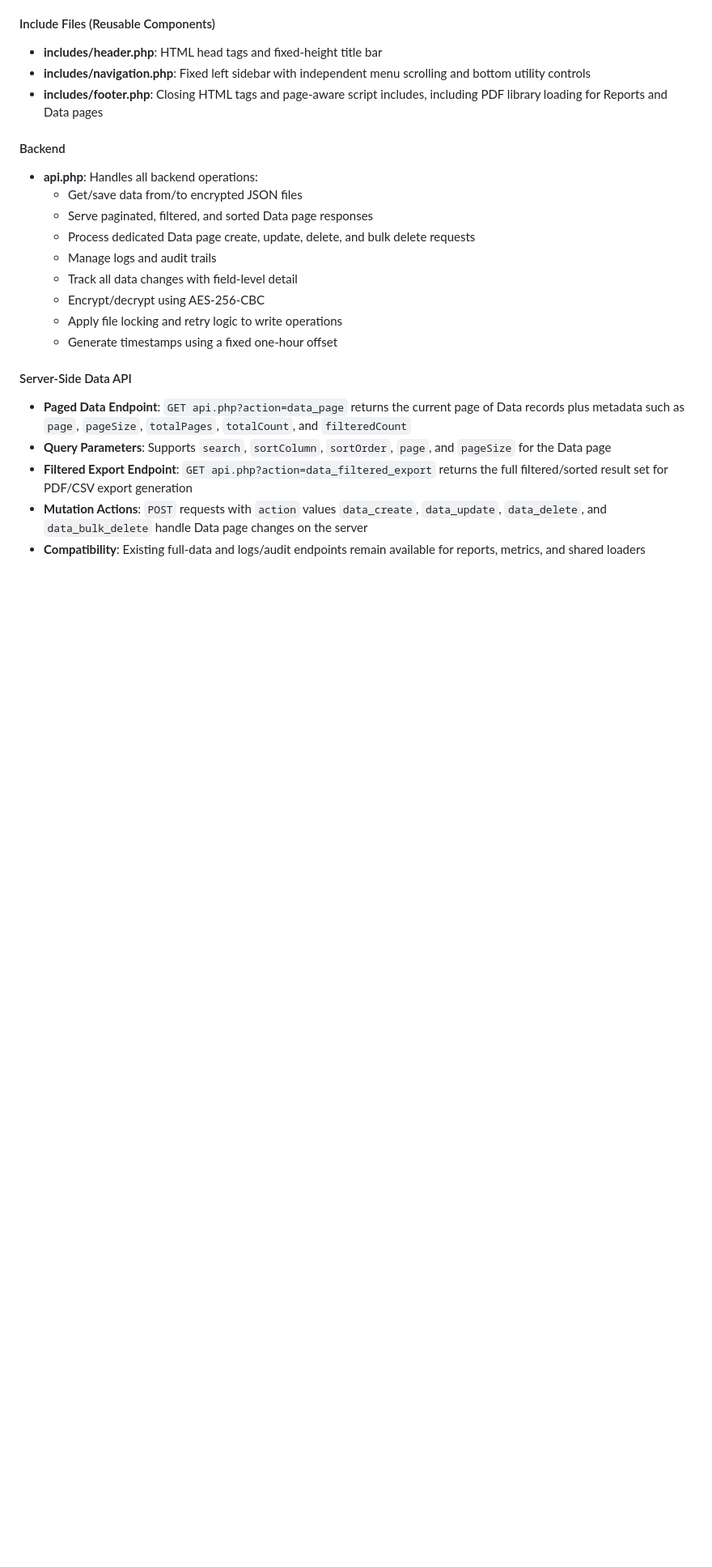
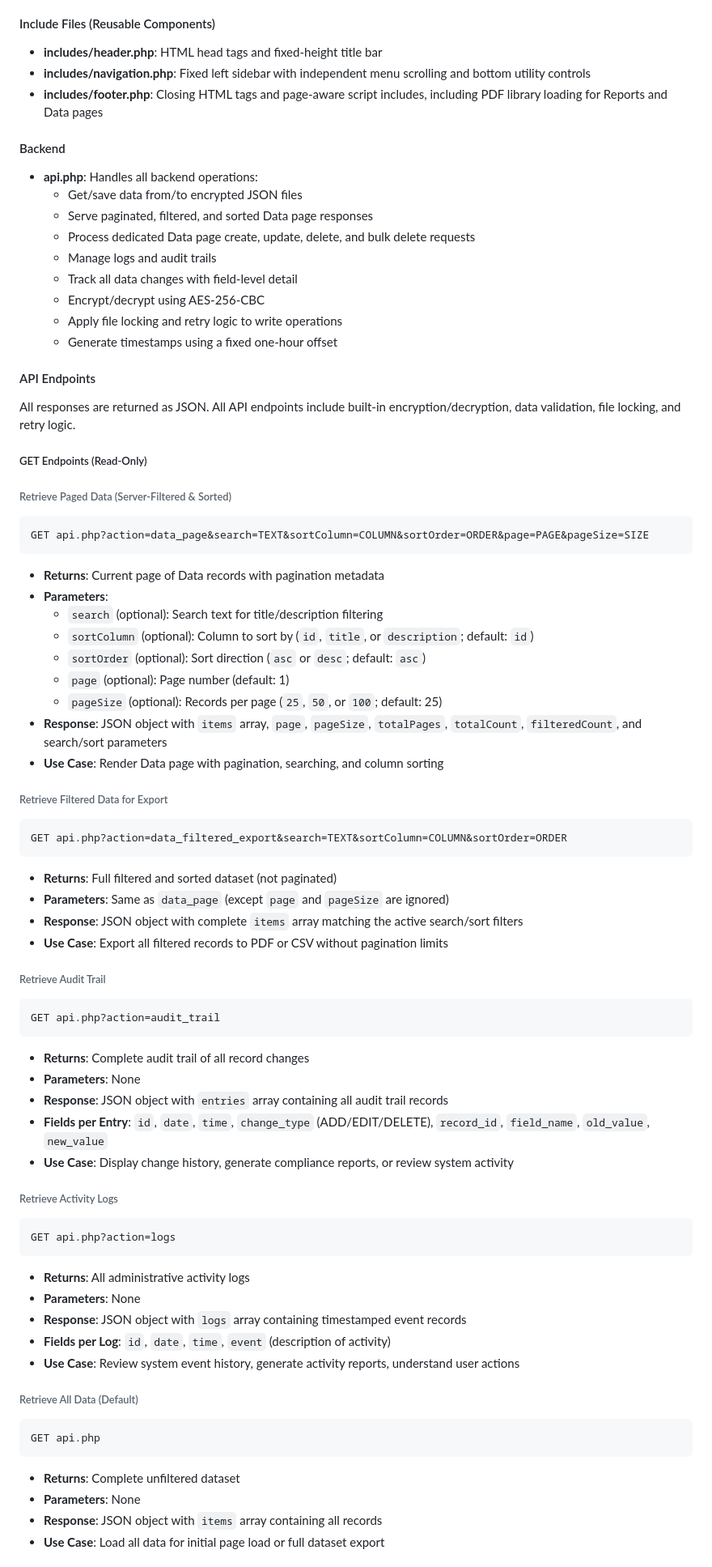
Before and after one commit to Fallen10112/test-dashboard, a Markdown page: README.md, the part around one of its changes. Shown at 81% size. Rendered like a GitHub page; blank space fills up the shorter version.

````diff
--- a/README.md
+++ b/README.md
@@ -219,9 +219,61 @@ test-dashboard/
   - Apply file locking and retry logic to write operations
   - Generate timestamps using a fixed one-hour offset
 
-#### Server-Side Data API
-- **Paged Data Endpoint**: `GET api.php?action=data_page` returns the current page of Data records plus metadata such as `page`, `pageSize`, `totalPages`, `totalCount`, and `filteredCount`
-- **Query Parameters**: Supports `search`, `sortColumn`, `sortOrder`, `page`, and `pageSize` for the Data page
-- **Filtered Export Endpoint**: `GET api.php?action=data_filtered_export` returns the full filtered/sorted result set for PDF/CSV export generation
-- **Mutation Actions**: `POST` requests with `action` values `data_create`, `data_update`, `data_delete`, and `data_bulk_delete` handle Data page changes on the server
-- **Compatibility**: Existing full-data and logs/audit endpoints remain available for reports, metrics, and shared loaders
+#### API Endpoints
+
+All responses are returned as JSON. All API endpoints include built-in encryption/decryption, data validation, file locking, and retry logic.
+
+##### GET Endpoints (Read-Only)
+
+###### Retrieve Paged Data (Server-Filtered & Sorted)
+```
+GET api.php?action=data_page&search=TEXT&sortColumn=COLUMN&sortOrder=ORDER&page=PAGE&pageSize=SIZE
+```
+- **Returns**: Current page of Data records with pagination metadata
+- **Parameters**:
+  - `search` (optional): Search text for title/description filtering
+  - `sortColumn` (optional): Column to sort by (`id`, `title`, or `description`; default: `id`)
+  - `sortOrder` (optional): Sort direction (`asc` or `desc`; default: `asc`)
+  - `page` (optional): Page number (default: 1)
+  - `pageSize` (optional): Records per page (`25`, `50`, or `100`; default: 25)
+- **Response**: JSON object with `items` array, `page`, `pageSize`, `totalPages`, `totalCount`, `filteredCount`, and search/sort parameters
+- **Use Case**: Render Data page with pagination, searching, and column sorting
+
+###### Retrieve Filtered Data for Export
+```
+GET api.php?action=data_filtered_export&search=TEXT&sortColumn=COLUMN&sortOrder=ORDER
+```
+- **Returns**: Full filtered and sorted dataset (not paginated)
+- **Parameters**: Same as `data_page` (except `page` and `pageSize` are ignored)
+- **Response**: JSON object with complete `items` array matching the active search/sort filters
+- **Use Case**: Export all filtered records to PDF or CSV without pagination limits
+
+###### Retrieve Audit Trail
+```
+GET api.php?action=audit_trail
+```
+- **Returns**: Complete audit trail of all record changes
+- **Parameters**: None
+- **Response**: JSON object with `entries` array containing all audit trail records
+- **Fields per Entry**: `id`, `date`, `time`, `change_type` (ADD/EDIT/DELETE), `record_id`, `field_name`, `old_value`, `new_value`
+- **Use Case**: Display change history, generate compliance reports, or review system activity
+
+###### Retrieve Activity Logs
+```
+GET api.php?action=logs
+```
+- **Returns**: All administrative activity logs
+- **Parameters**: None
+- **Response**: JSON object with `logs` array containing timestamped event records
+- **Fields per Log**: `id`, `date`, `time`, `event` (description of activity)
+- **Use Case**: Review system event history, generate activity reports, understand user actions
+
+###### Retrieve All Data (Default)
+```
+GET api.php
+```
+- **Returns**: Complete unfiltered dataset
+- **Parameters**: None
+- **Response**: JSON object with `items` array containing all records
+- **Use Case**: Load all data for initial page load or full dataset export
+
````
Also changed, not shown: other parts of README.md (+115 -0 lines).
